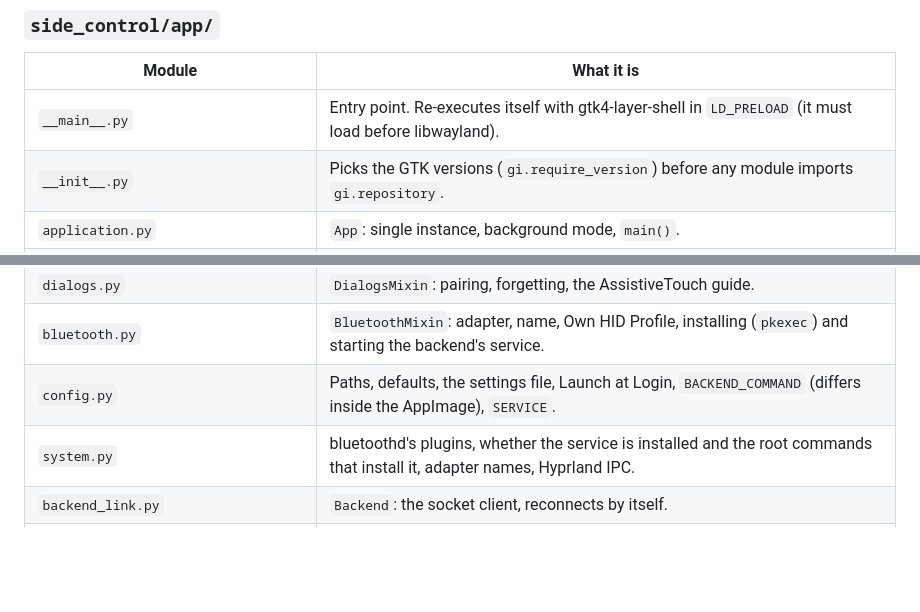
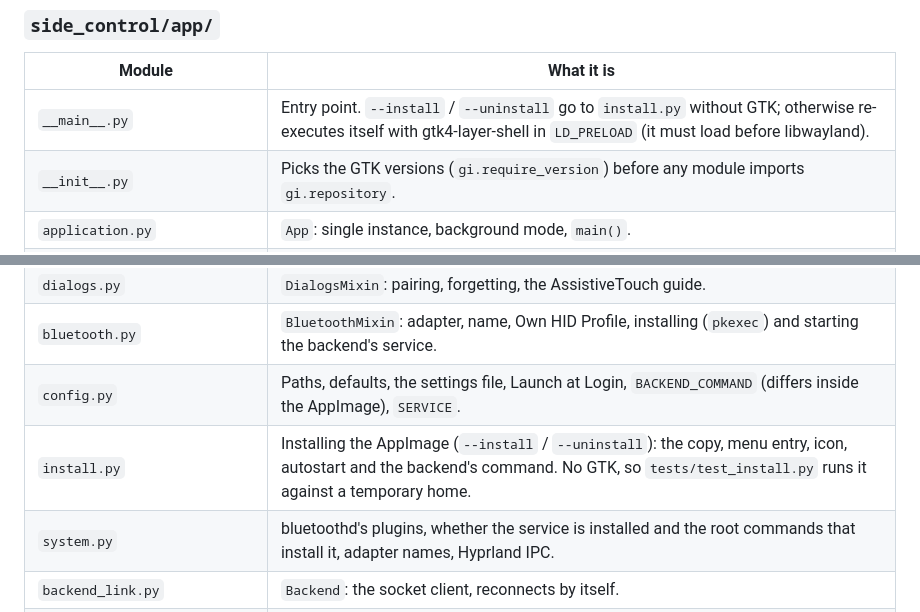
Before and after one commit to Rakura-cloud/side-control, a Markdown page: AGENTS.md, 2 parts joined by grey strips. Drawn GitHub-style; blank space fills up the shorter version.

```diff
--- a/AGENTS.md
+++ b/AGENTS.md
@@ -25,7 +25,7 @@ Two programs in one package, `side_control/`, sharing only `side_control/__init_
 
 | Module | What it is |
 |---|---|
-| `__main__.py` | Entry point. Re-executes itself with gtk4-layer-shell in `LD_PRELOAD` (it must load before libwayland). |
+| `__main__.py` | Entry point. `--install` / `--uninstall` go to `install.py` without GTK; otherwise re-executes itself with gtk4-layer-shell in `LD_PRELOAD` (it must load before libwayland). |
 | `__init__.py` | Picks the GTK versions (`gi.require_version`) before any module imports `gi.repository`. |
 | `application.py` | `App`: single instance, background mode, `main()`. |
 | `window.py` | `Window`: navigation and reacting to the backend (`on_status`, `on_state`, `layout_changed`). Built from the mixins below. |
@@ -33,6 +33,7 @@ Two programs in one package, `side_control/`, sharing only `side_control/__init_
 | `dialogs.py` | `DialogsMixin`: pairing, forgetting, the AssistiveTouch guide. |
 | `bluetooth.py` | `BluetoothMixin`: adapter, name, Own HID Profile, installing (`pkexec`) and starting the backend's service. |
 | `config.py` | Paths, defaults, the settings file, Launch at Login, `BACKEND_COMMAND` (differs inside the AppImage), `SERVICE`. |
+| `install.py` | Installing the AppImage (`--install` / `--uninstall`): the copy, menu entry, icon, autostart and the backend's command. No GTK, so `tests/test_install.py` runs it against a temporary home. |
 | `system.py` | bluetoothd's plugins, whether the service is installed and the root commands that install it, adapter names, Hyprland IPC. |
 | `backend_link.py` | `Backend`: the socket client, reconnects by itself. |
 | `geometry.py` | Arrangement maths, ported from the design. No GTK: tested in `tests/test_geometry.py`. |
```
Also changed, not shown: README.md (+41 -0 lines), docs/screenshots/settings.png, 6 other files.
